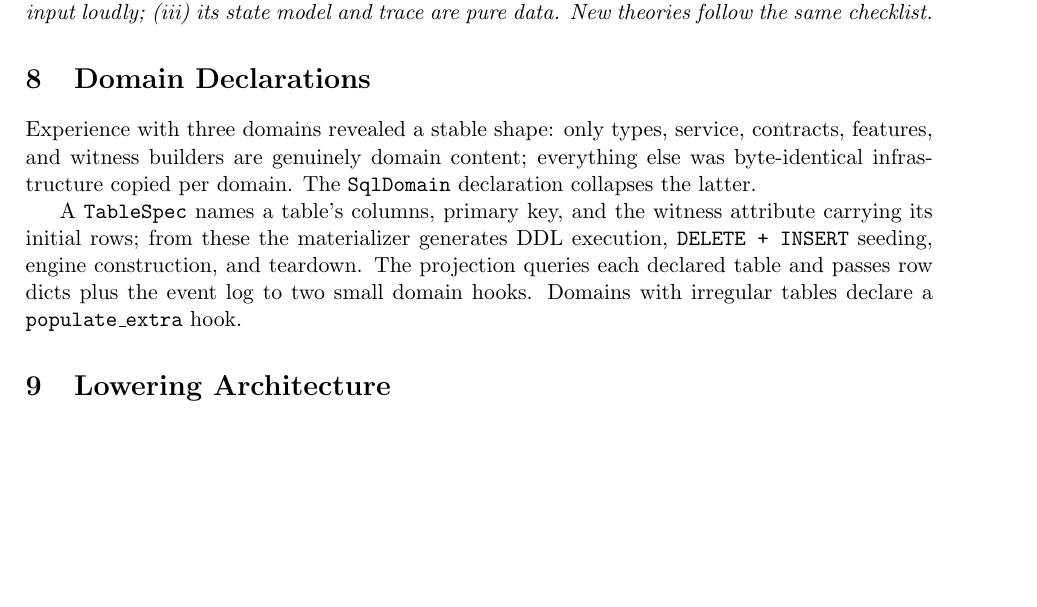
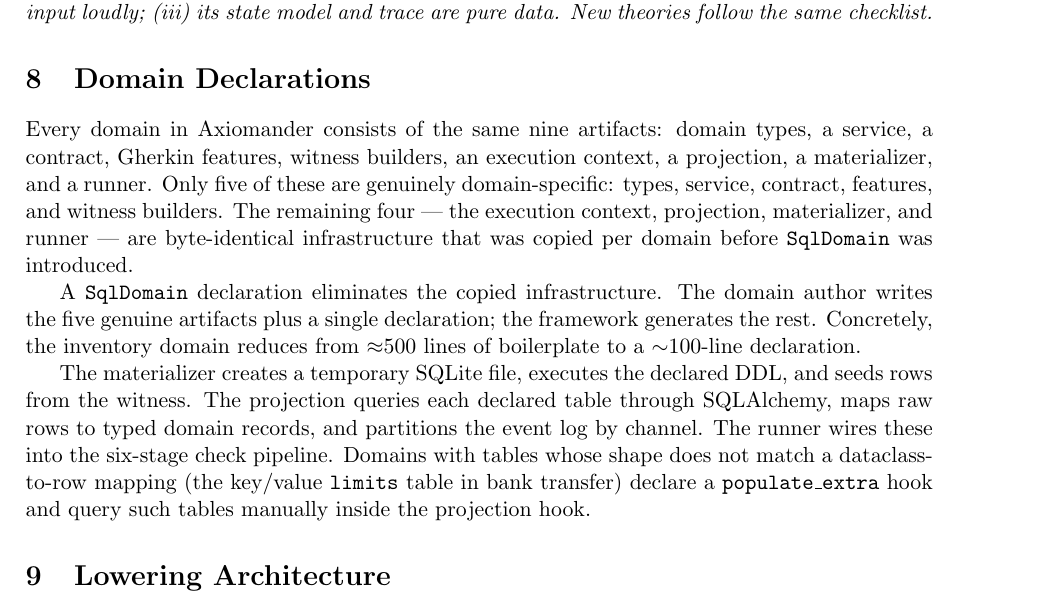
Before and after one commit to scidonia/specsaver, a LaTeX paper (docs/whitepaper/axiomander-whitepaper.tex): part of page 8 of 15, cut so that both start at the same text, the shorter picture padded with empty space. Compiled offline with pdfLaTeX.

Commit message:
docs: concrete Domain Declarations — what author writes vs what framework generates

```diff
--- a/docs/whitepaper/axiomander-whitepaper.tex
+++ b/docs/whitepaper/axiomander-whitepaper.tex
@@ -712,11 +712,20 @@
 \section{Domain Declarations}\label{sec:domains}
 %=====================================================================
 
-Experience with three domains revealed a stable shape: only types,
-service, contracts, features, and witness builders are genuinely
-domain content; everything else was byte-identical infrastructure
-copied per domain.  The \texttt{SqlDomain} declaration collapses the
-latter.
+Every domain in Axiomander consists of the same nine artifacts:
+domain types, a service, a contract, Gherkin features, witness
+builders, an execution context, a projection, a materializer, and a
+runner.  Only five of these are genuinely domain-specific: types,
+service, contract, features, and witness builders.  The remaining four
+--- the execution context, projection, materializer, and runner --- are
+byte-identical infrastructure that was copied per domain before
+\texttt{SqlDomain} was introduced.
+
+A \texttt{SqlDomain} declaration eliminates the copied infrastructure.
+The domain author writes the five genuine artifacts plus a single
+declaration; the framework generates the rest.  Concretely, the
+inventory domain reduces from $\approx$500 lines of boilerplate to
+a $\sim$100-line declaration.
 
 \begin{figure}[t]
 \centering
@@ -746,13 +755,15 @@
 \label{fig:domain-decl}
 \end{figure}
 
-A \texttt{TableSpec} names a table's columns, primary key, and the
-witness attribute carrying its initial rows; from these the
-materializer generates DDL execution, \texttt{DELETE + INSERT}
-seeding, engine construction, and teardown.  The projection queries
-each declared table and passes row dicts plus the event log to two
-small domain hooks.  Domains with irregular tables declare a
-\texttt{populate\_extra} hook.
+The materializer creates a temporary SQLite file, executes the
+declared DDL, and seeds rows from the witness.  The projection queries
+each declared table through SQLAlchemy, maps raw rows to typed domain
+records, and partitions the event log by channel.  The runner wires
+these into the six-stage check pipeline.  Domains with tables whose
+shape does not match a dataclass-to-row mapping (the key/value
+\texttt{limits} table in bank transfer) declare a
+\texttt{populate\_extra} hook and query such tables manually inside
+the projection hook.
 
 %=====================================================================
 \section{Lowering Architecture}\label{sec:lowering}
```
Also changed, not shown: docs/whitepaper/axiomander-whitepaper.pdf.
